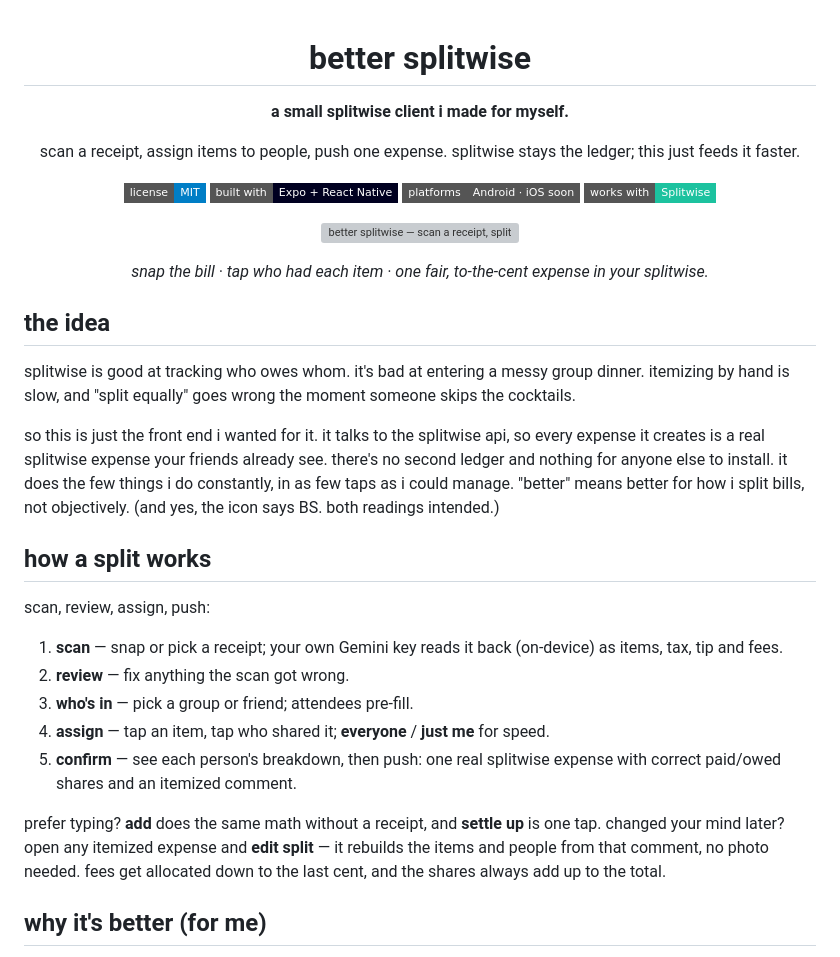
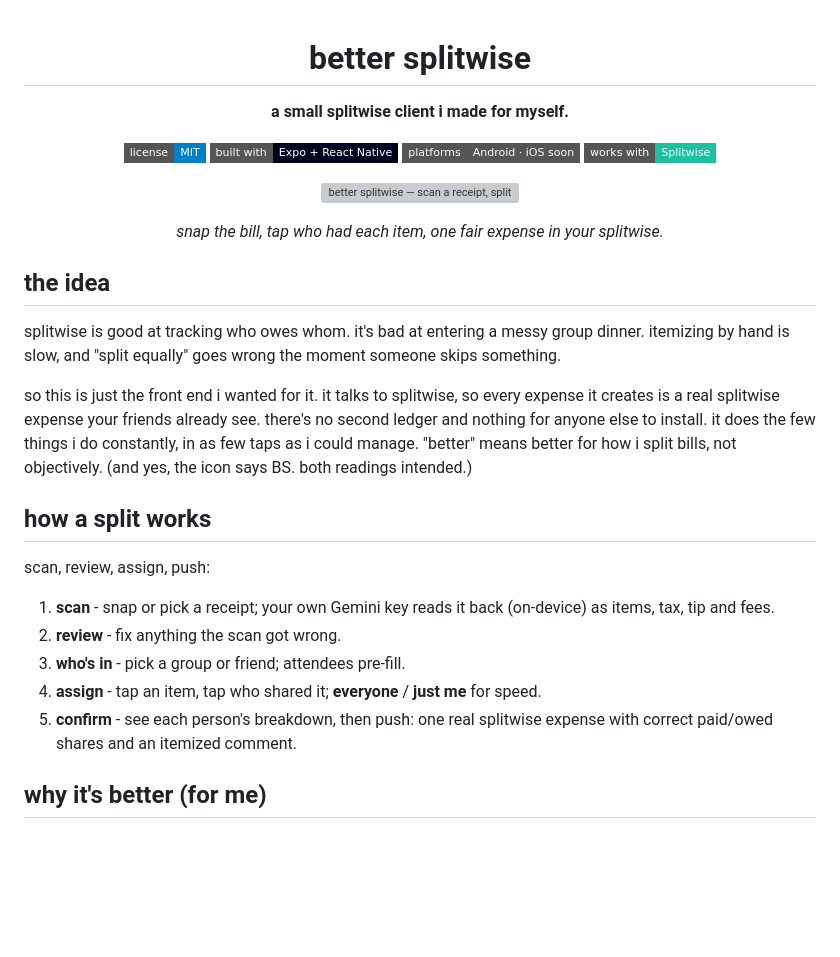
Before and after one commit to jassuwu/better-splitwise, a Markdown page: README.md, the part around one of its changes. GitHub-like rendering; badges without logos; blank space fills up the shorter version; grey boxes are pictures that could not be loaded.

Commit message:
docs(readme): tighten the copy

```diff
--- a/README.md
+++ b/README.md
@@ -5,10 +5,5 @@
 </p>
 
 <p align="center">
-  scan a receipt, assign items to people, push one expense.
-  splitwise stays the ledger; this just feeds it faster.
-</p>
-
-<p align="center">
   <a href="LICENSE"><img alt="License: MIT" src="https://img.shields.io/badge/license-MIT-blue?style=flat-square"></a>
   <img alt="Built with Expo + React Native" src="https://img.shields.io/badge/built%20with-Expo%20%2B%20React%20Native-000020?style=flat-square&logo=expo&logoColor=white">
@@ -23,15 +18,14 @@
   </picture>
 </p>
 
-<p align="center"><em>snap the bill · tap who had each item · one fair, to-the-cent expense in your splitwise.</em></p>
+<p align="center"><em>snap the bill, tap who had each item, one fair expense in your splitwise.</em></p>
 
 ## the idea
 
 splitwise is good at tracking who owes whom. it's bad at entering a messy group dinner.
-itemizing by hand is slow, and "split equally" goes wrong the moment someone skips the
-cocktails.
+itemizing by hand is slow, and "split equally" goes wrong the moment someone skips something.
 
-so this is just the front end i wanted for it. it talks to the splitwise api, so every
+so this is just the front end i wanted for it. it talks to splitwise, so every
 expense it creates is a real splitwise expense your friends already see. there's no second
 ledger and nothing for anyone else to install. it does the few things i do constantly, in
 as few taps as i could manage. "better" means better for how i split bills, not
@@ -41,16 +35,11 @@ objectively. (and yes, the icon says BS. both readings intended.)
 
 scan, review, assign, push:
 
-1. **scan** — snap or pick a receipt; your own Gemini key reads it back (on-device) as items, tax, tip and fees.
-2. **review** — fix anything the scan got wrong.
-3. **who's in** — pick a group or friend; attendees pre-fill.
-4. **assign** — tap an item, tap who shared it; **everyone** / **just me** for speed.
-5. **confirm** — see each person's breakdown, then push: one real splitwise expense with correct paid/owed shares and an itemized comment.
-
-prefer typing? **add** does the same math without a receipt, and **settle up** is one tap.
-changed your mind later? open any itemized expense and **edit split** — it rebuilds the
-items and people from that comment, no photo needed. fees get allocated down to the last
-cent, and the shares always add up to the total.
+1. **scan** - snap or pick a receipt; your own Gemini key reads it back (on-device) as items, tax, tip and fees.
+2. **review** - fix anything the scan got wrong.
+3. **who's in** - pick a group or friend; attendees pre-fill.
+4. **assign** - tap an item, tap who shared it; **everyone** / **just me** for speed.
+5. **confirm** - see each person's breakdown, then push: one real splitwise expense with correct paid/owed shares and an itemized comment.
 
 ## why it's better (for me)
 
```
Also changed, not shown: other parts of README.md (+1 -1 lines).
